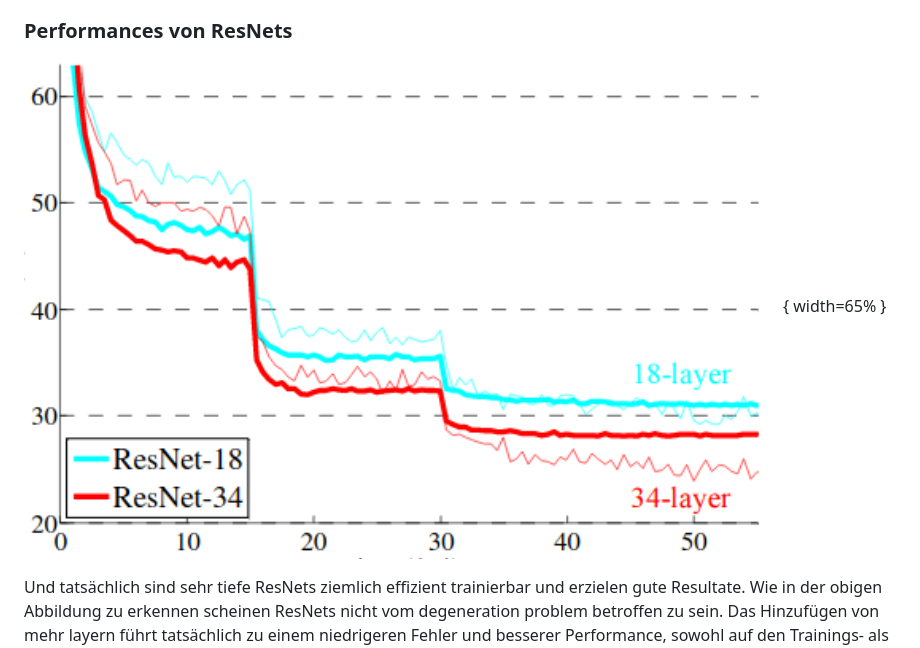
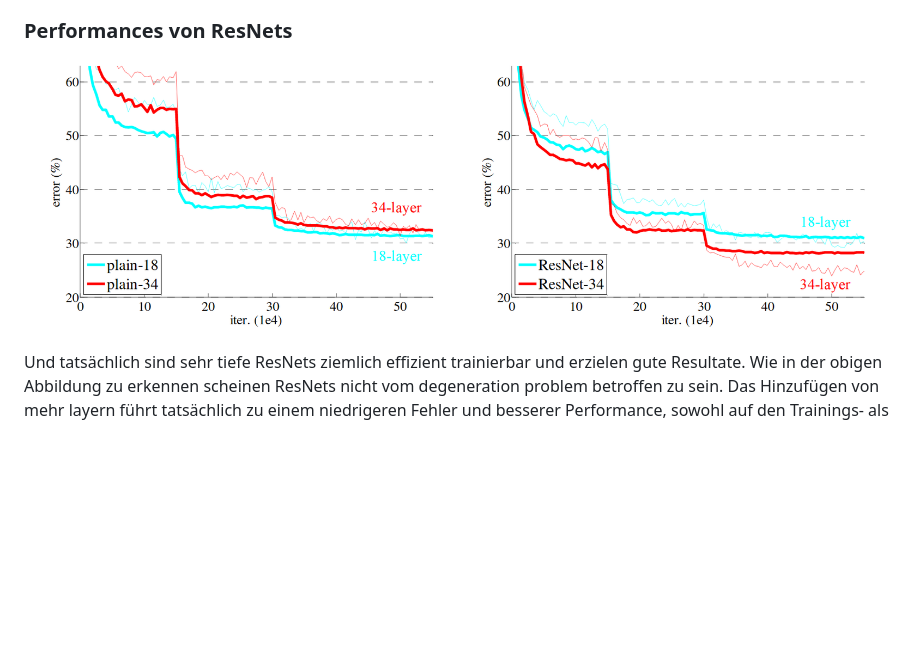
Before and after one commit to alexkowsik/deep-learning-online, a Markdown page: Residual Networks/content.md, the part around the change. GitHub-like rendering; pictures changed too: images/performance.png; blank space fills up the shorter version.

Commit message:
Changed image for ResNet performance

```diff
--- a/Residual Networks/content.md
+++ b/Residual Networks/content.md
@@ -101,7 +101,7 @@ Hier mal das durch das Original-Paper bekannt gewordene **152-layer ResNet** im
 
 ### Performances von ResNets
 
-![Performance von ResNet (original paper)](../images/performance.png){ width=65% }
+![Performance von ResNet (original paper)](../images/performance.png)
 
 Und tatsächlich sind sehr tiefe ResNets ziemlich effizient trainierbar und erzielen gute Resultate. Wie in der obigen Abbildung zu erkennen scheinen ResNets nicht vom degeneration problem betroffen zu sein. Das Hinzufügen von mehr layern führt tatsächlich zu einem niedrigeren Fehler und besserer Performance, sowohl auf den Trainings- als auch auf den Testdaten. Tiefe ResNets scheinen mindestens genauso gut und besser zu sein wie weniger tiefe, alle zusätzlichen layer nutzen scheinbar ihr Potential, die Performance zu verbessern.
 
```
Also changed, not shown: 1 other file.
